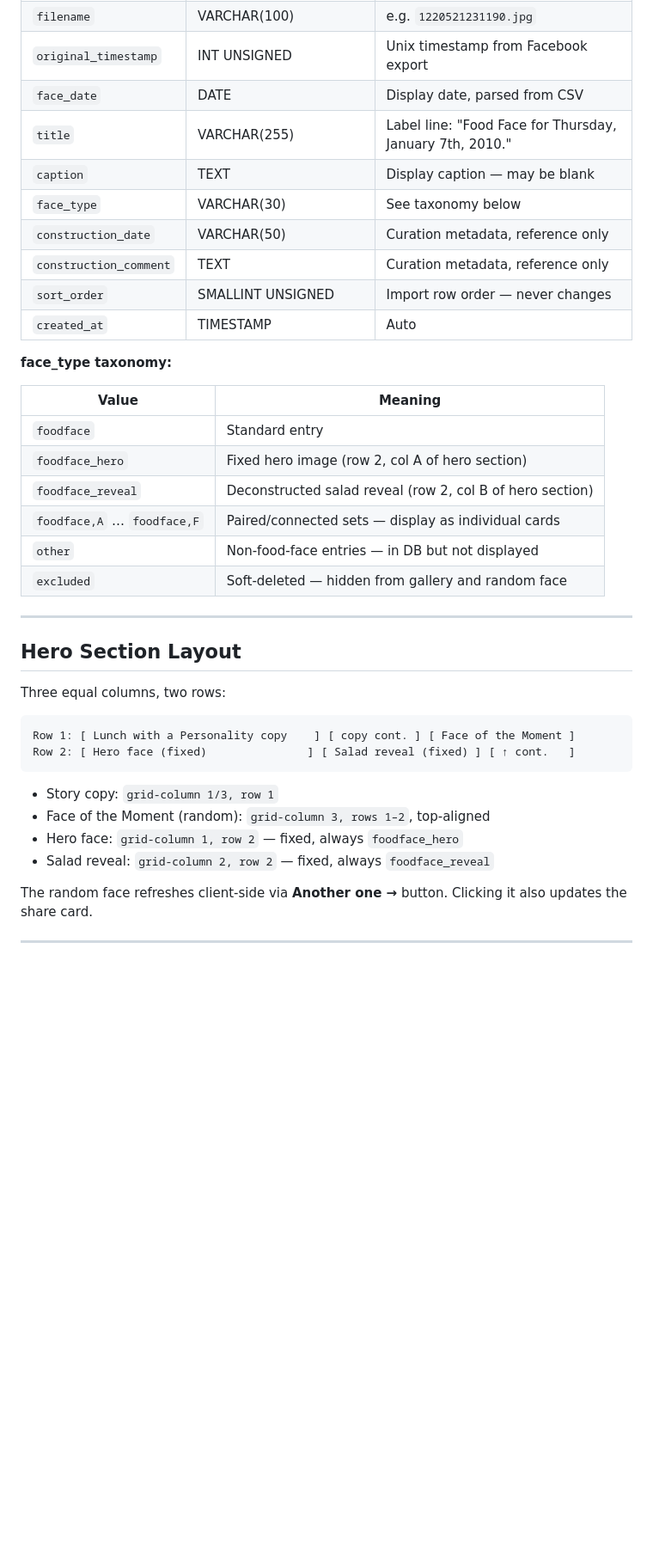
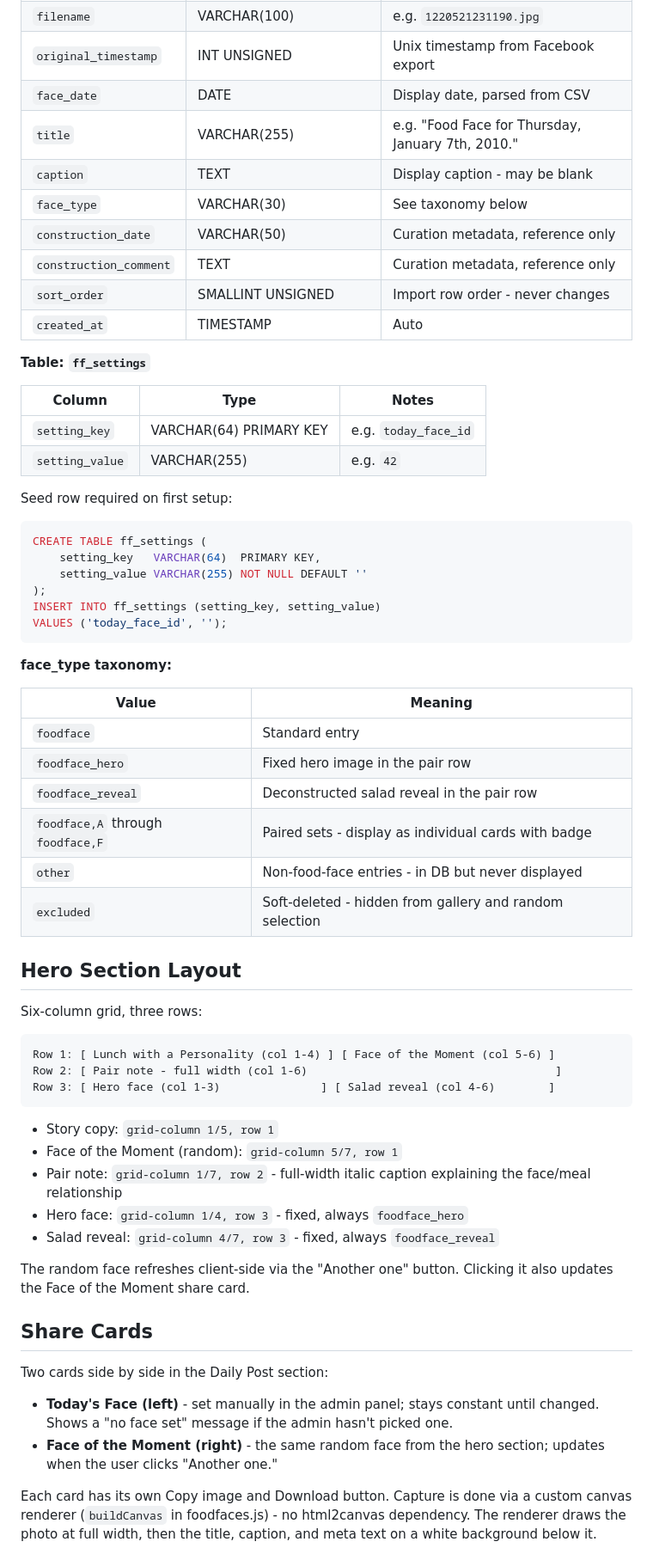
Before and after one commit to TobyZiegler/foodfaces, a Markdown page: README-foodfaces.md, the part around one of its changes. Shown at 86% size. Drawn GitHub-style; blank space fills up the shorter version.

````diff
--- a/README-foodfaces.md
+++ b/README-foodfaces.md
@@ -91,42 +100,73 @@ Open `http://foodfaces.test` in a browser.
 | `filename` | VARCHAR(100) | e.g. `1220521231190.jpg` |
 | `original_timestamp` | INT UNSIGNED | Unix timestamp from Facebook export |
 | `face_date` | DATE | Display date, parsed from CSV |
-| `title` | VARCHAR(255) | Label line: "Food Face for Thursday, January 7th, 2010." |
-| `caption` | TEXT | Display caption — may be blank |
+| `title` | VARCHAR(255) | e.g. "Food Face for Thursday, January 7th, 2010." |
+| `caption` | TEXT | Display caption - may be blank |
 | `face_type` | VARCHAR(30) | See taxonomy below |
 | `construction_date` | VARCHAR(50) | Curation metadata, reference only |
 | `construction_comment` | TEXT | Curation metadata, reference only |
-| `sort_order` | SMALLINT UNSIGNED | Import row order — never changes |
+| `sort_order` | SMALLINT UNSIGNED | Import row order - never changes |
 | `created_at` | TIMESTAMP | Auto |
+
+**Table: `ff_settings`**
+
+| Column | Type | Notes |
+|---|---|---|
+| `setting_key` | VARCHAR(64) PRIMARY KEY | e.g. `today_face_id` |
+| `setting_value` | VARCHAR(255) | e.g. `42` |
+
+Seed row required on first setup:
+
+```sql
+CREATE TABLE ff_settings (
+    setting_key   VARCHAR(64)  PRIMARY KEY,
+    setting_value VARCHAR(255) NOT NULL DEFAULT ''
+);
+INSERT INTO ff_settings (setting_key, setting_value)
+VALUES ('today_face_id', '');
+```
 
 **face_type taxonomy:**
 
 | Value | Meaning |
 |---|---|
 | `foodface` | Standard entry |
-| `foodface_hero` | Fixed hero image (row 2, col A of hero section) |
-| `foodface_reveal` | Deconstructed salad reveal (row 2, col B of hero section) |
-| `foodface,A` … `foodface,F` | Paired/connected sets — display as individual cards |
-| `other` | Non-food-face entries — in DB but not displayed |
-| `excluded` | Soft-deleted — hidden from gallery and random face |
-
----
+| `foodface_hero` | Fixed hero image in the pair row |
+| `foodface_reveal` | Deconstructed salad reveal in the pair row |
+| `foodface,A` through `foodface,F` | Paired sets - display as individual cards with badge |
+| `other` | Non-food-face entries - in DB but never displayed |
+| `excluded` | Soft-deleted - hidden from gallery and random selection |
 
 ## Hero Section Layout
 
-Three equal columns, two rows:
+Six-column grid, three rows:
 
 ```
-Row 1: [ Lunch with a Personality copy    ] [ copy cont. ] [ Face of the Moment ]
-Row 2: [ Hero face (fixed)               ] [ Salad reveal (fixed) ] [ ↑ cont.   ]
+Row 1: [ Lunch with a Personality (col 1-4) ] [ Face of the Moment (col 5-6) ]
+Row 2: [ Pair note - full width (col 1-6)                                     ]
+Row 3: [ Hero face (col 1-3)               ] [ Salad reveal (col 4-6)        ]
 ```
 
-- Story copy: `grid-column 1/3, row 1`
-- Face of the Moment (random): `grid-column 3, rows 1–2`, top-aligned
-- Hero face: `grid-column 1, row 2` — fixed, always `foodface_hero`
-- Salad reveal: `grid-column 2, row 2` — fixed, always `foodface_reveal`
+- Story copy: `grid-column 1/5, row 1`
+- Face of the Moment (random): `grid-column 5/7, row 1`
+- Pair note: `grid-column 1/7, row 2` - full-width italic caption explaining the face/meal relationship
+- Hero face: `grid-column 1/4, row 3` - fixed, always `foodface_hero`
+- Salad reveal: `grid-column 4/7, row 3` - fixed, always `foodface_reveal`
 
-The random face refreshes client-side via **Another one →** button.
-Clicking it also updates the share card.
+The random face refreshes client-side via the "Another one" button.
+Clicking it also updates the Face of the Moment share card.
 
----
+## Share Cards
+
+Two cards side by side in the Daily Post section:
+
+- **Today's Face (left)** - set manually in the admin panel; stays constant
+  until changed. Shows a "no face set" message if the admin hasn't picked one.
+- **Face of the Moment (right)** - the same random face from the hero section;
+  updates when the user clicks "Another one."
+
+Each card has its own Copy image and Download button. Capture is done via
+a custom canvas renderer (`buildCanvas` in foodfaces.js) - no html2canvas
+dependency. The renderer draws the photo at full width, then the title,
+caption, and meta text on a white background below it.
+
````
Also changed, not shown: other parts of README-foodfaces.md (+111 -100 lines).
